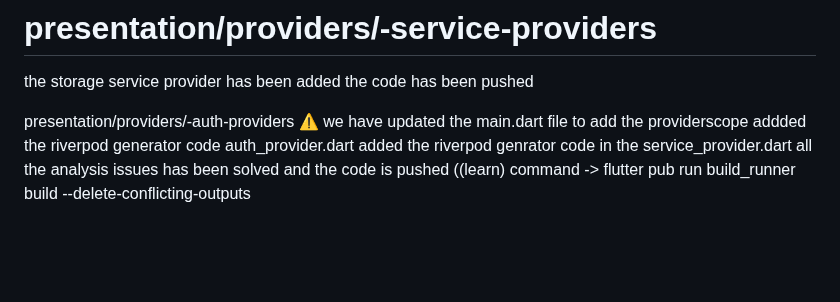
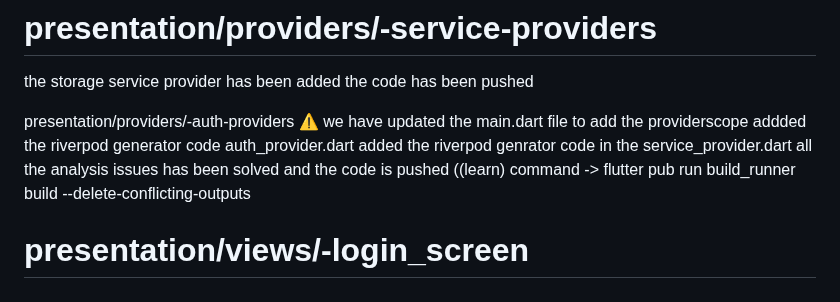
Before and after one commit to AaditAntony/chat-frontend, a Markdown page: README.md, the part around the change. Drawn GitHub-style; blank space fills up the shorter version.

```diff
--- a/README.md
+++ b/README.md
@@ -155,3 +155,5 @@ addded the riverpod generator code auth_provider.dart
 added the riverpod genrator code in the service_provider.dart
 all the analysis issues has been solved and the code is pushed ((learn)
 command -> flutter pub run build_runner build --delete-conflicting-outputs
+
+# presentation/views/-login_screen
```
